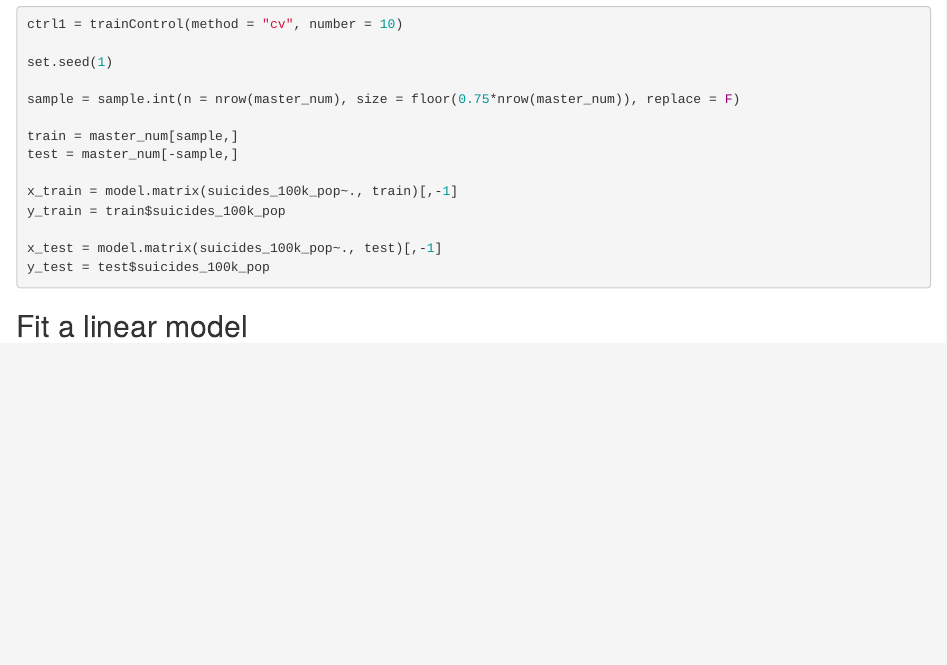
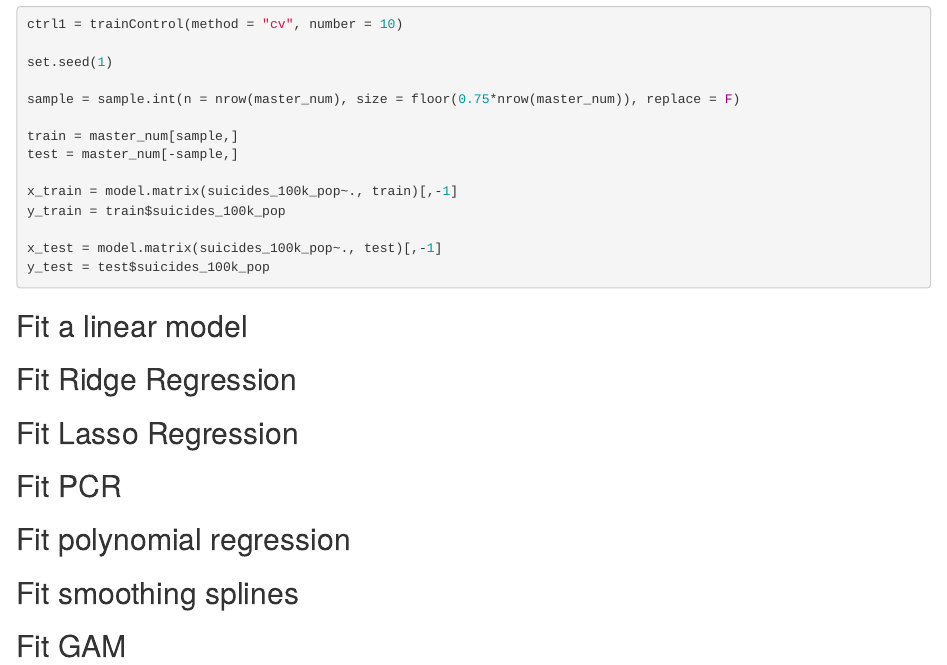
Before and after one commit to cj2493/p8106_midterm, an R Markdown document (p8106_midterm.Rmd): the page in a window 1100 px wide, from 800 px down. The pictures show the output file p8106_midterm.html that the author committed with the source, opened offline.

Commit message:
put layout into Rmd

````diff
--- a/p8106_midterm.Rmd
+++ b/p8106_midterm.Rmd
@@ -49,6 +49,15 @@ y_test = test$suicides_100k_pop
 
 ## Fit a linear model
 
-```{r}
 
-```
+## Fit Ridge Regression
+
+## Fit Lasso Regression
+
+## Fit PCR
+
+## Fit polynomial regression
+
+## Fit smoothing splines
+
+## Fit GAM
````
Also changed, not shown: p8106_midterm.html.
